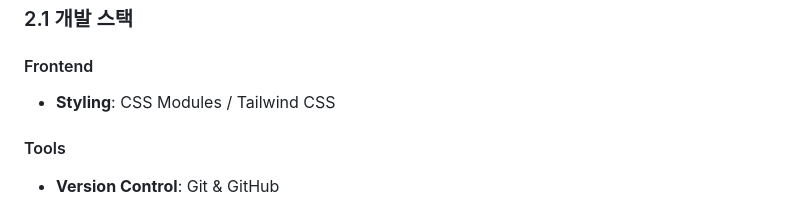
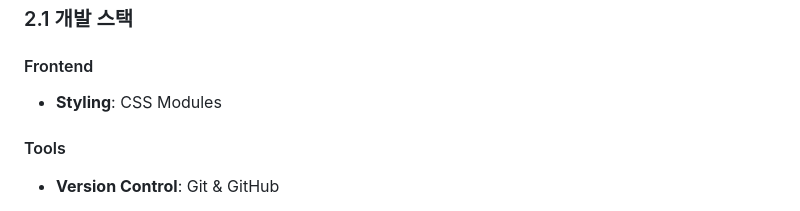
Before and after one commit to wwg98/EST_13_1st_project, a Markdown page: readme.md, the part around the change. GitHub-like rendering.

Commit message:
del: Tailwind CSS

```diff
--- a/readme.md
+++ b/readme.md
@@ -142,7 +142,7 @@ gantt
 
 #### Frontend
 
-- **Styling**: CSS Modules / Tailwind CSS
+- **Styling**: CSS Modules
 
 #### Tools
 
```
